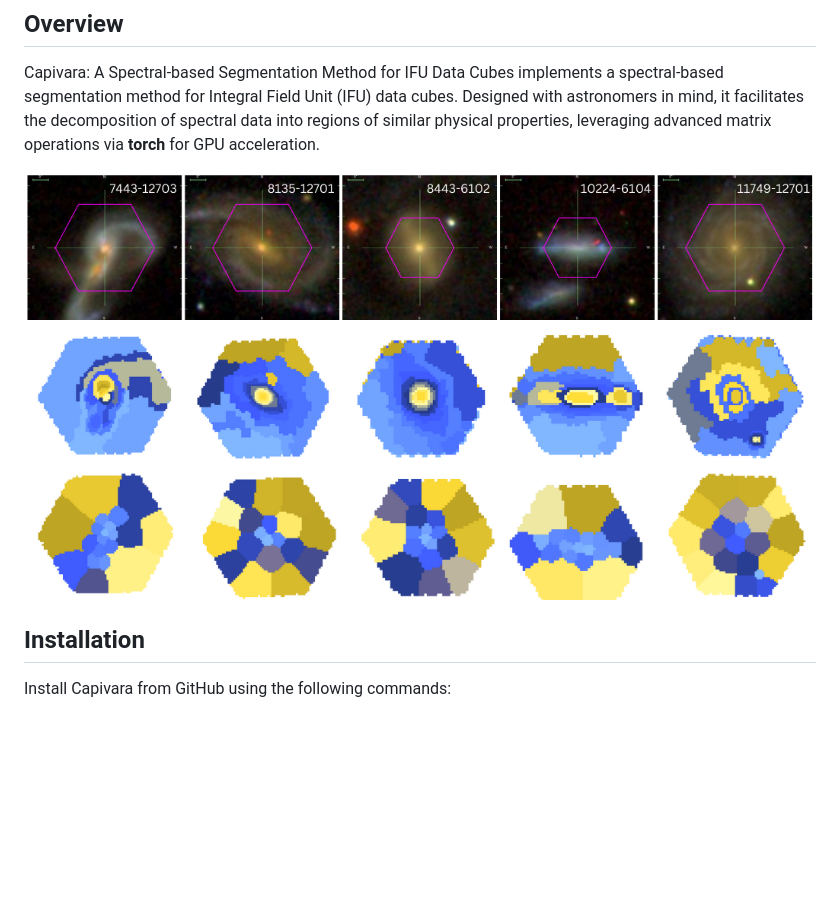
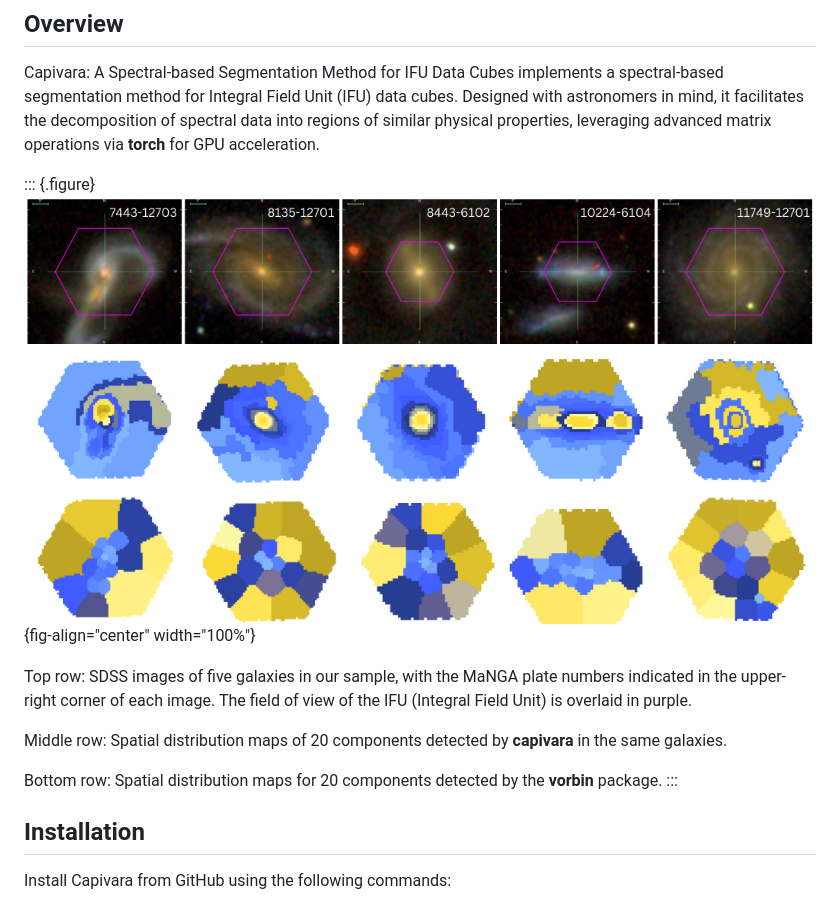
Before and after one commit to RafaelSdeSouza/capivara, a Markdown page: README.md, the part around one of its changes. Drawn GitHub-style; blank space fills up the shorter version.

Commit message:
Improve README formatting and image alignment
Updated README to enhance formatting and clarity of images and descriptions.

```diff
--- a/README.md
+++ b/README.md
@@ -9,8 +9,15 @@
 
 Capivara: A Spectral-based Segmentation Method for IFU Data Cubes implements a spectral-based segmentation method for Integral Field Unit (IFU) data cubes. Designed with astronomers in mind, it facilitates the decomposition of spectral data into regions of similar physical properties, leveraging advanced matrix operations via **torch** for GPU acceleration.
 
-![plot](./images/mosaic_segmented.png)
+::: {.figure}
+![](./images/mosaic_segmented.png){fig-align="center" width="100%"}
 
+Top row: SDSS images of five galaxies in our sample, with the MaNGA plate numbers indicated in the upper-right corner of each image. The field of view of the IFU (Integral Field Unit) is overlaid in purple.
+
+Middle row: Spatial distribution maps of 20 components detected by **capivara** in the same galaxies.
+
+Bottom row: Spatial distribution maps for 20 components detected by the **vorbin** package.
+:::
 
 ## Installation
 
```
Also changed, not shown: other parts of README.md (+0 -1 lines).
